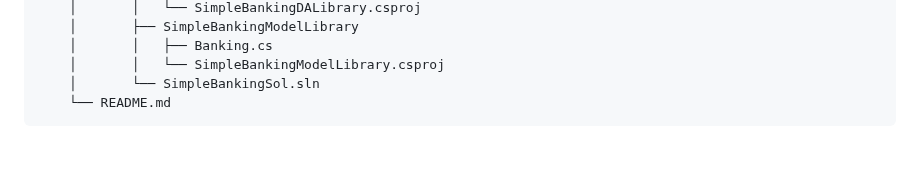
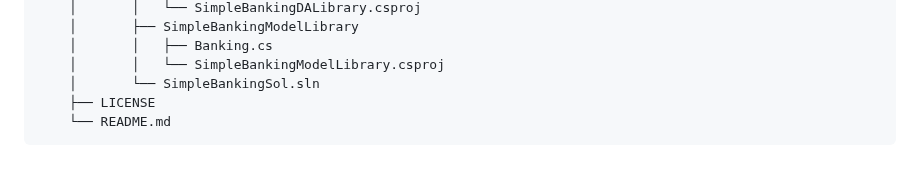
Before and after one commit to neeraj779/Presidio-GenSpark, a Markdown page: README.md, the part around the change. GitHub-like rendering.

Commit message:
Update directory structure in README

````diff
--- a/README.md
+++ b/README.md
@@ -170,5 +170,6 @@
     │       │   ├── Banking.cs
     │       │   └── SimpleBankingModelLibrary.csproj
     │       └── SimpleBankingSol.sln
+    ├── LICENSE
     └── README.md
 ```
````
